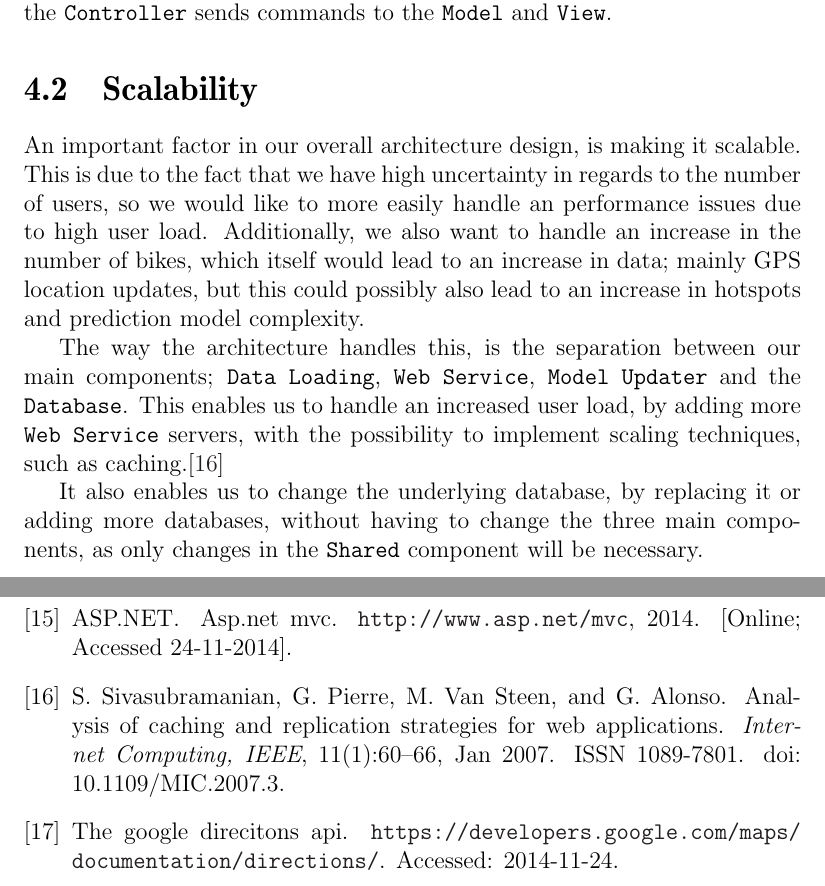
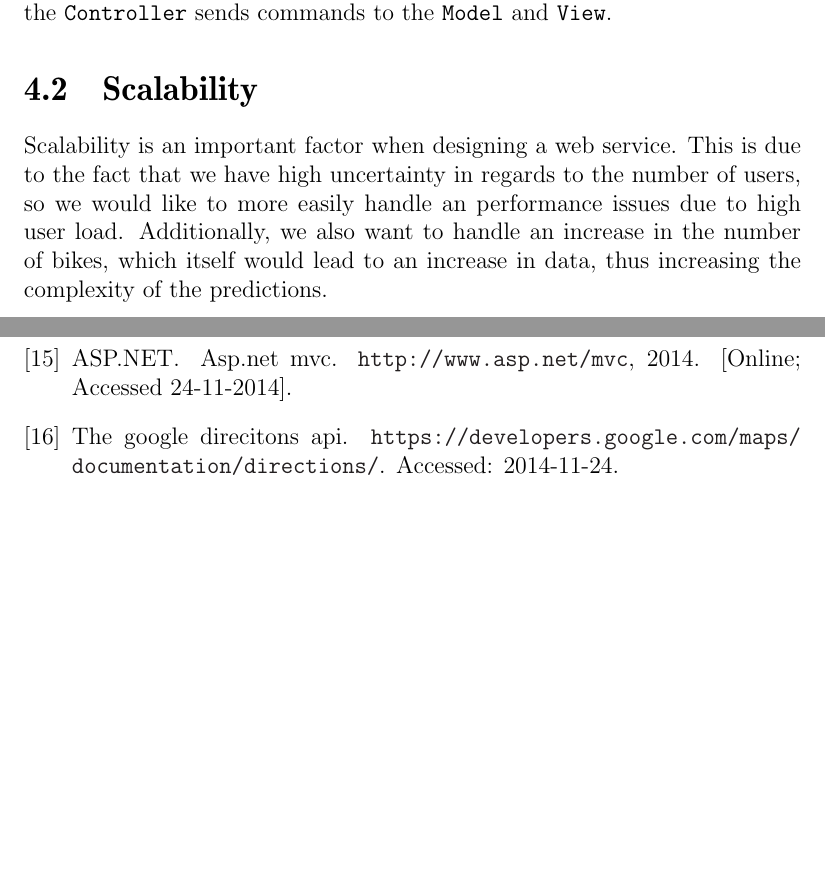
Before and after one commit to sw701e14/report, a LaTeX thesis (main.tex, which reads content/scalability.tex): two parts of pages 39 and 55 of 55, joined at a grey line, cut so that both start at the same text, the shorter picture padded with empty space. Compiled offline with pdfLaTeX; a LaTeX package or settings file that is missing is left out.

Commit message:
Startet working on scalability.

```diff
--- a/content/scalability.tex
+++ b/content/scalability.tex
@@ -1,9 +1,4 @@
 \section{Scalability}
-An important factor in our overall architecture design, is making it scalable.
+Scalability is an important factor when designing a web service.
 This is due to the fact that we have high uncertainty in regards to the number of users, so we would like to more easily handle an performance issues due to high user load.
-Additionally, we also want to handle an increase in the number of bikes, which itself would lead to an increase in data; mainly GPS location updates, but this could possibly also lead to an increase in hotspots and prediction model complexity.
-
-The way the architecture handles this, is the separation between our main components; \texttt{Data Loading}, \texttt{Web Service}, \texttt{Model Updater} and the \texttt{Database}.
-This enables us to handle an increased user load, by adding more \texttt{Web Service} servers, with the possibility to implement scaling techniques, such as caching.\cite{scalability}
-
-It also enables us to change the underlying database, by replacing it or adding more databases, without having to change the three main components, as only changes in the \texttt{Shared} component will be necessary.
+Additionally, we also want to handle an increase in the number of bikes, which itself would lead to an increase in data, thus increasing the complexity of the predictions.
```
